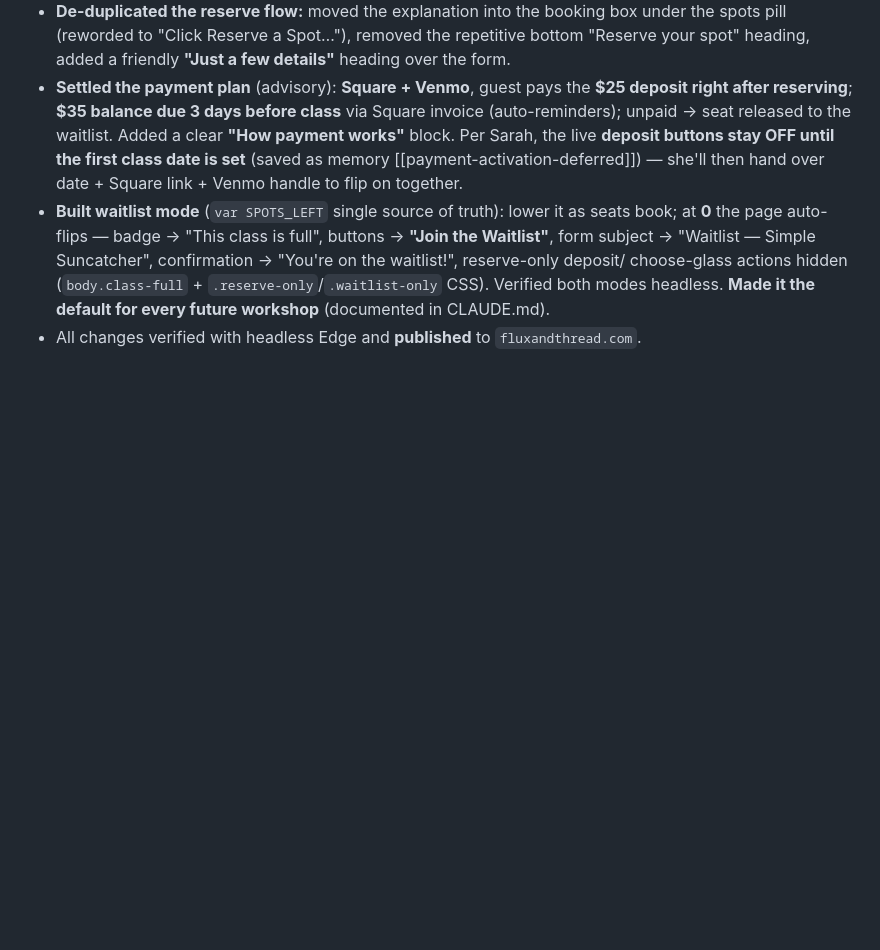
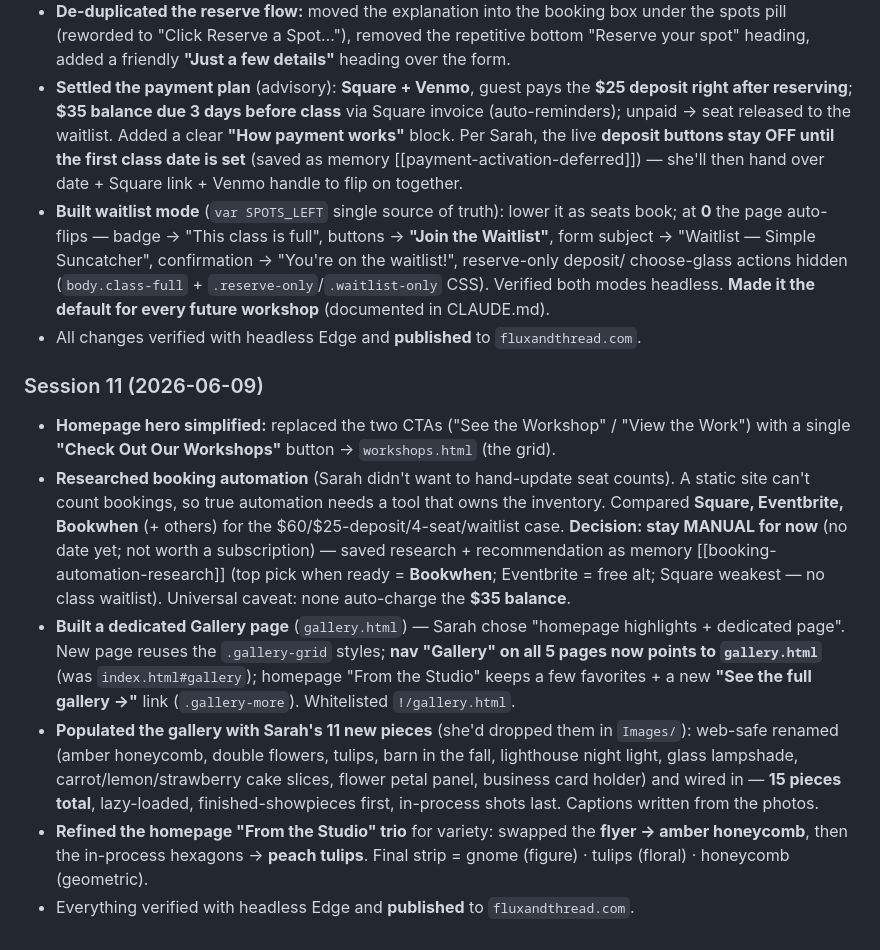
Before and after one commit to flylow3d/fluxandthread, a Markdown page: SESSION_LOG.md, the part around the change. GitHub-like rendering; blank space fills up the shorter version.

Commit message:
Log session 11: hero button, Gallery page + 15 pieces, booking research
Append Session 11 to SESSION_LOG.md; update CLAUDE.md File Structure (gallery.html) and open-items (gallery live, booking automation deferred).

Co-Authored-By: Claude Opus 4.8 (1M context) <noreply@anthropic.com>

```diff
--- a/SESSION_LOG.md
+++ b/SESSION_LOG.md
@@ -217,3 +217,26 @@
   choose-glass actions hidden (`body.class-full` + `.reserve-only`/`.waitlist-only` CSS). Verified both
   modes headless. **Made it the default for every future workshop** (documented in CLAUDE.md).
 - All changes verified with headless Edge and **published** to `fluxandthread.com`.
+
+### Session 11 (2026-06-09)
+- **Homepage hero simplified:** replaced the two CTAs ("See the Workshop" / "View the Work") with a
+  single **"Check Out Our Workshops"** button → `workshops.html` (the grid).
+- **Researched booking automation** (Sarah didn't want to hand-update seat counts). A static site
+  can't count bookings, so true automation needs a tool that owns the inventory. Compared **Square,
+  Eventbrite, Bookwhen** (+ others) for the $60/$25-deposit/4-seat/waitlist case. **Decision: stay
+  MANUAL for now** (no date yet; not worth a subscription) — saved research + recommendation as memory
+  [[booking-automation-research]] (top pick when ready = **Bookwhen**; Eventbrite = free alt; Square
+  weakest — no class waitlist). Universal caveat: none auto-charge the **$35 balance**.
+- **Built a dedicated Gallery page** (`gallery.html`) — Sarah chose "homepage highlights + dedicated
+  page". New page reuses the `.gallery-grid` styles; **nav "Gallery" on all 5 pages now points to
+  `gallery.html`** (was `index.html#gallery`); homepage "From the Studio" keeps a few favorites + a new
+  **"See the full gallery →"** link (`.gallery-more`). Whitelisted `!/gallery.html`.
+- **Populated the gallery with Sarah's 11 new pieces** (she'd dropped them in `Images/`): web-safe
+  renamed (amber honeycomb, double flowers, tulips, barn in the fall, lighthouse night light, glass
+  lampshade, carrot/lemon/strawberry cake slices, flower petal panel, business card holder) and wired
+  in — **15 pieces total**, lazy-loaded, finished-showpieces first, in-process shots last. Captions
+  written from the photos.
+- **Refined the homepage "From the Studio" trio** for variety: swapped the **flyer → amber honeycomb**,
+  then the in-process hexagons → **peach tulips**. Final strip = gnome (figure) · tulips (floral) ·
+  honeycomb (geometric).
+- Everything verified with headless Edge and **published** to `fluxandthread.com`.
```
Also changed, not shown: CLAUDE.md (+6 -0 lines).
